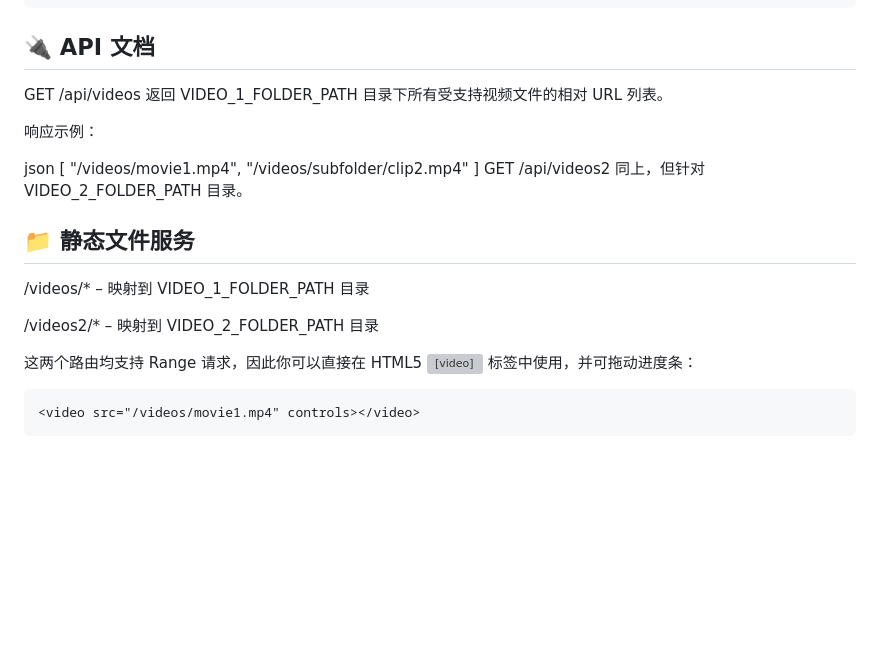
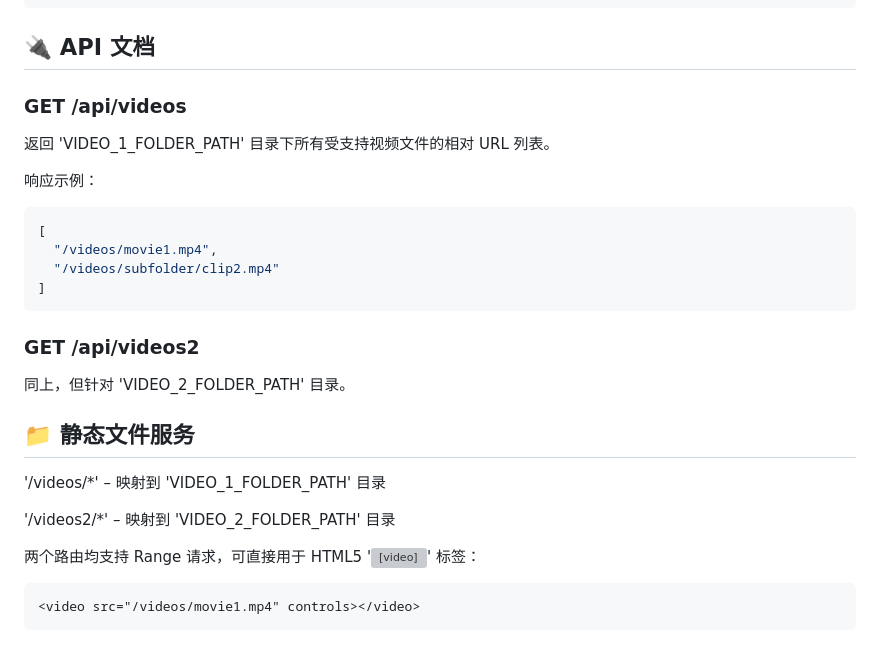
Before and after one commit to qiaofeng6666/LocalVideoPlayer, a Markdown page: README.md, the part around the change. Rendered like a GitHub page; blank space fills up the shorter version; grey boxes are pictures that could not be loaded.

Commit message:
修改README.md

````diff
--- a/README.md
+++ b/README.md
@@ -60,25 +60,26 @@ mkdir certs
 openssl req -x509 -newkey rsa:4096 -keyout certs/private.key -out certs/certificate.crt -days 365 -nodes
 ```
 ## 🔌 API 文档
-GET /api/videos
-返回 VIDEO_1_FOLDER_PATH 目录下所有受支持视频文件的相对 URL 列表。
+### GET /api/videos
+返回 'VIDEO_1_FOLDER_PATH' 目录下所有受支持视频文件的相对 URL 列表。
 
 响应示例：
 
-json
+```json
 [
   "/videos/movie1.mp4",
   "/videos/subfolder/clip2.mp4"
 ]
-GET /api/videos2
-同上，但针对 VIDEO_2_FOLDER_PATH 目录。
+```
+### GET /api/videos2
+同上，但针对 'VIDEO_2_FOLDER_PATH' 目录。
 
 ## 📁 静态文件服务
-/videos/* – 映射到 VIDEO_1_FOLDER_PATH 目录
+'/videos/*' – 映射到 'VIDEO_1_FOLDER_PATH' 目录
 
-/videos2/* – 映射到 VIDEO_2_FOLDER_PATH 目录
+'/videos2/*' – 映射到 'VIDEO_2_FOLDER_PATH' 目录
 
-这两个路由均支持 Range 请求，因此你可以直接在 HTML5 <video> 标签中使用，并可拖动进度条：
+两个路由均支持 Range 请求，可直接用于 HTML5 '<video>' 标签：
 
 ```html
 <video src="/videos/movie1.mp4" controls></video>
````
